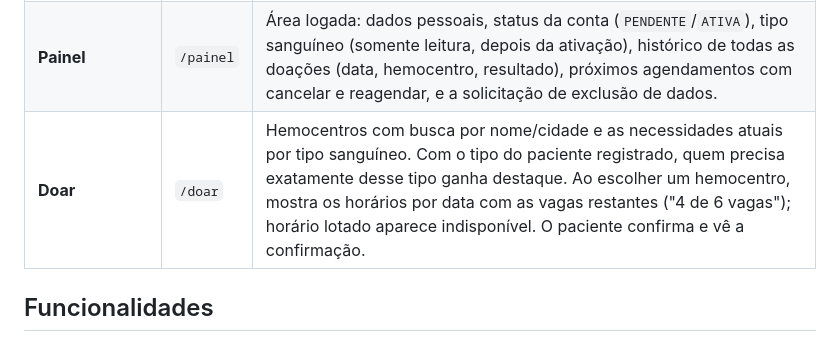
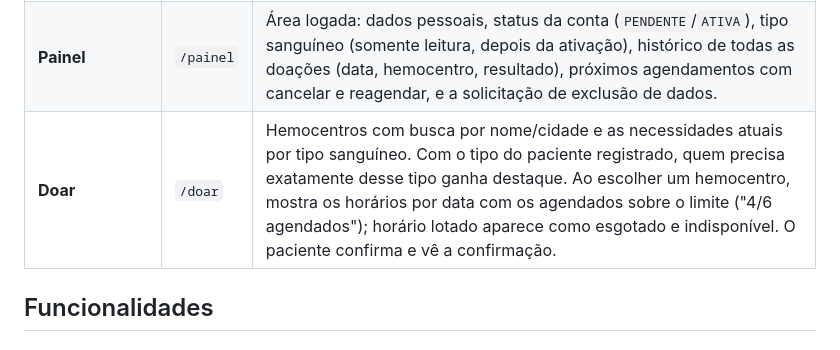
Before and after one commit to Jhonatan-Andrade/Hemobridge, a Markdown page: docs/requisitos.md, the part around the change. Rendered like a GitHub page.

```diff
--- a/docs/requisitos.md
+++ b/docs/requisitos.md
@@ -36,7 +36,7 @@ O sistema organiza a doação de sangue a partir do agendamento: o paciente se c
 |---|---|---|
 | **Apresentação** | `/` | Página pública: o que é o Hemobridge, por que doar, como funciona (cadastro → escolhe hemocentro → agenda → doa), hemocentros parceiros e chamadas para cadastro e login. |
 | **Painel** | `/painel` | Área logada: dados pessoais, status da conta (`PENDENTE`/`ATIVA`), tipo sanguíneo (somente leitura, depois da ativação), histórico de todas as doações (data, hemocentro, resultado), próximos agendamentos com cancelar e reagendar, e a solicitação de exclusão de dados. |
-| **Doar** | `/doar` | Hemocentros com busca por nome/cidade e as necessidades atuais por tipo sanguíneo. Com o tipo do paciente registrado, quem precisa exatamente desse tipo ganha destaque. Ao escolher um hemocentro, mostra os horários por data com as vagas restantes ("4 de 6 vagas"); horário lotado aparece indisponível. O paciente confirma e vê a confirmação. |
+| **Doar** | `/doar` | Hemocentros com busca por nome/cidade e as necessidades atuais por tipo sanguíneo. Com o tipo do paciente registrado, quem precisa exatamente desse tipo ganha destaque. Ao escolher um hemocentro, mostra os horários por data com os agendados sobre o limite ("4/6 agendados"); horário lotado aparece como esgotado e indisponível. O paciente confirma e vê a confirmação. |
 
 ## Funcionalidades
 
```
Also changed, not shown: frontend/README.md (+1 -1 lines).
